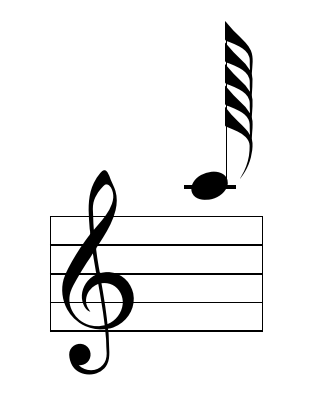
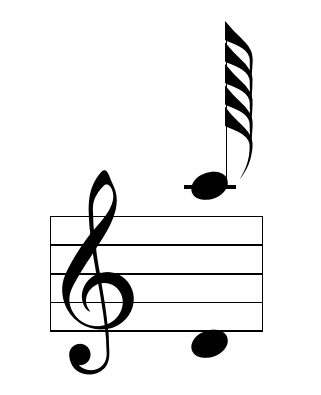
Before and after one commit to drohrbaugh9/MusiXTEX, a LaTeX document (test.tex): part of the page, cut so that both start at the same text. Compiled offline with pdfLaTeX.

Commit message:
Added quarter note head to test.tex

```diff
--- a/test.tex
+++ b/test.tex
@@ -9,7 +9,7 @@
 \instrumentnumber{1}
 \Largemusicsize
 \startextract
-\notes\cccccu{o}\en
+\notes\cccccu{o}\bsk\nq{d}\en
 \endextract
 \end{music}
 
```
